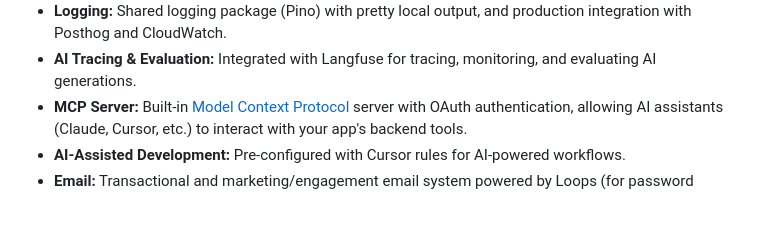
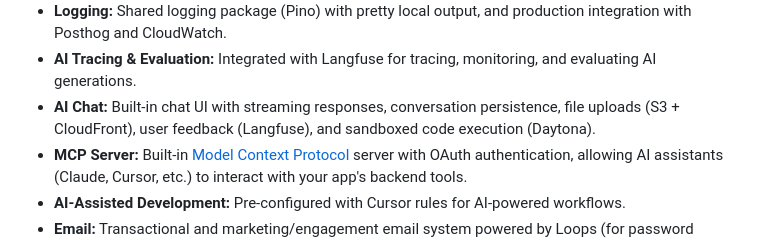
Before and after one commit to kylegwalsh/app-starter, a Markdown page: README.md, the part around the change. Drawn GitHub-style; blank space fills up the shorter version.

Commit message:
Updated READMEs with chat, file uploads, and code execution docs
Co-Authored-By: Claude Opus 4.6 (1M context) <noreply@anthropic.com>

```diff
--- a/README.md
+++ b/README.md
@@ -58,6 +58,7 @@ This starter template comes pre-configured with a robust set of features to acce
 - **Alerts:** Slack integration for real-time notifications and alerts.
 - **Logging:** Shared logging package (Pino) with pretty local output, and production integration with Posthog and CloudWatch.
 - **AI Tracing & Evaluation:** Integrated with Langfuse for tracing, monitoring, and evaluating AI generations.
+- **AI Chat:** Built-in chat UI with streaming responses, conversation persistence, file uploads (S3 + CloudFront), user feedback (Langfuse), and sandboxed code execution (Daytona).
 - **MCP Server:** Built-in [Model Context Protocol](https://modelcontextprotocol.io/) server with OAuth authentication, allowing AI assistants (Claude, Cursor, etc.) to interact with your app's backend tools.
 - **AI-Assisted Development:** Pre-configured with Cursor rules for AI-powered workflows.
 - **Email:** Transactional and marketing/engagement email system powered by Loops (for password resets, onboarding, and user communications).
```
Also changed, not shown: apps/backend/README.md (+2 -1 lines), apps/web/README.md (+2 -1 lines).
